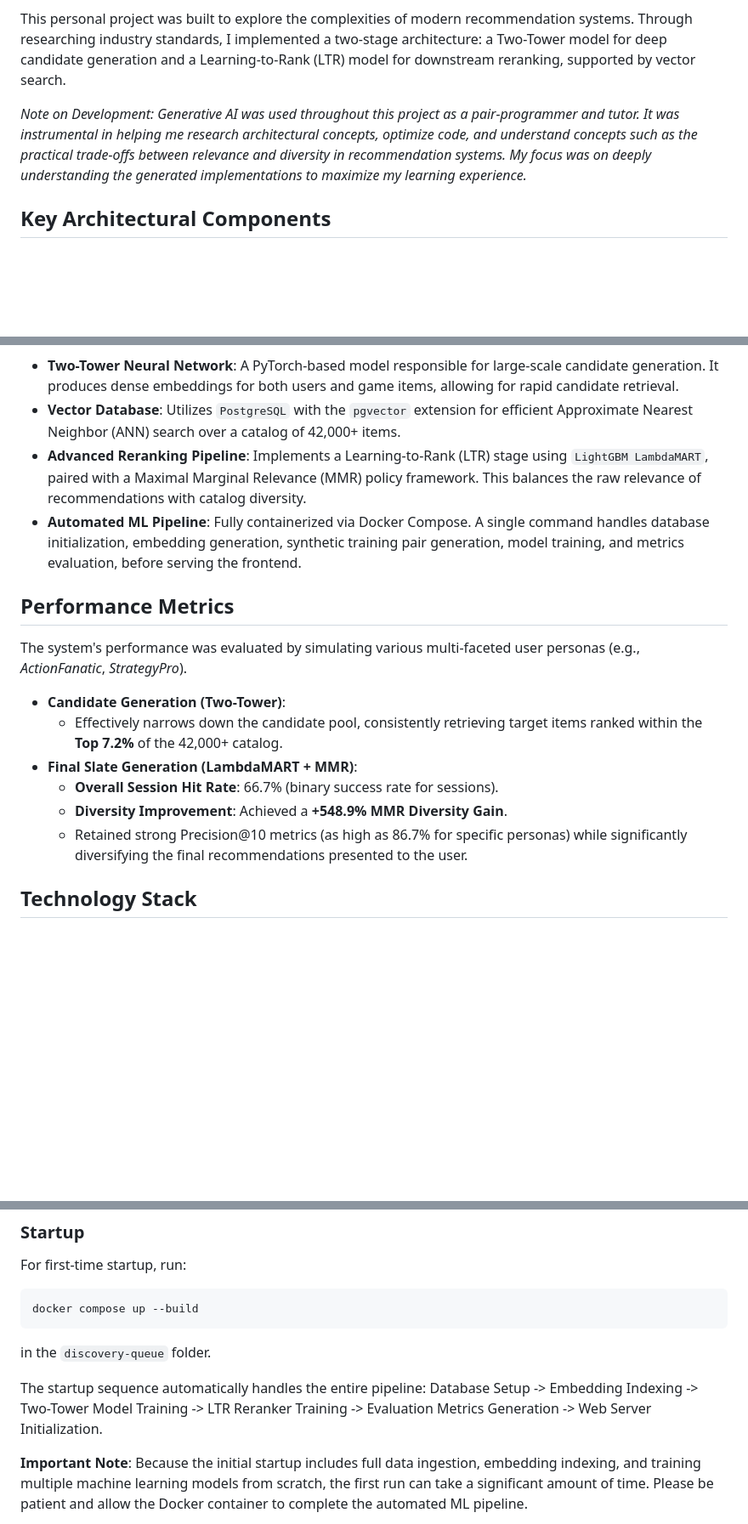
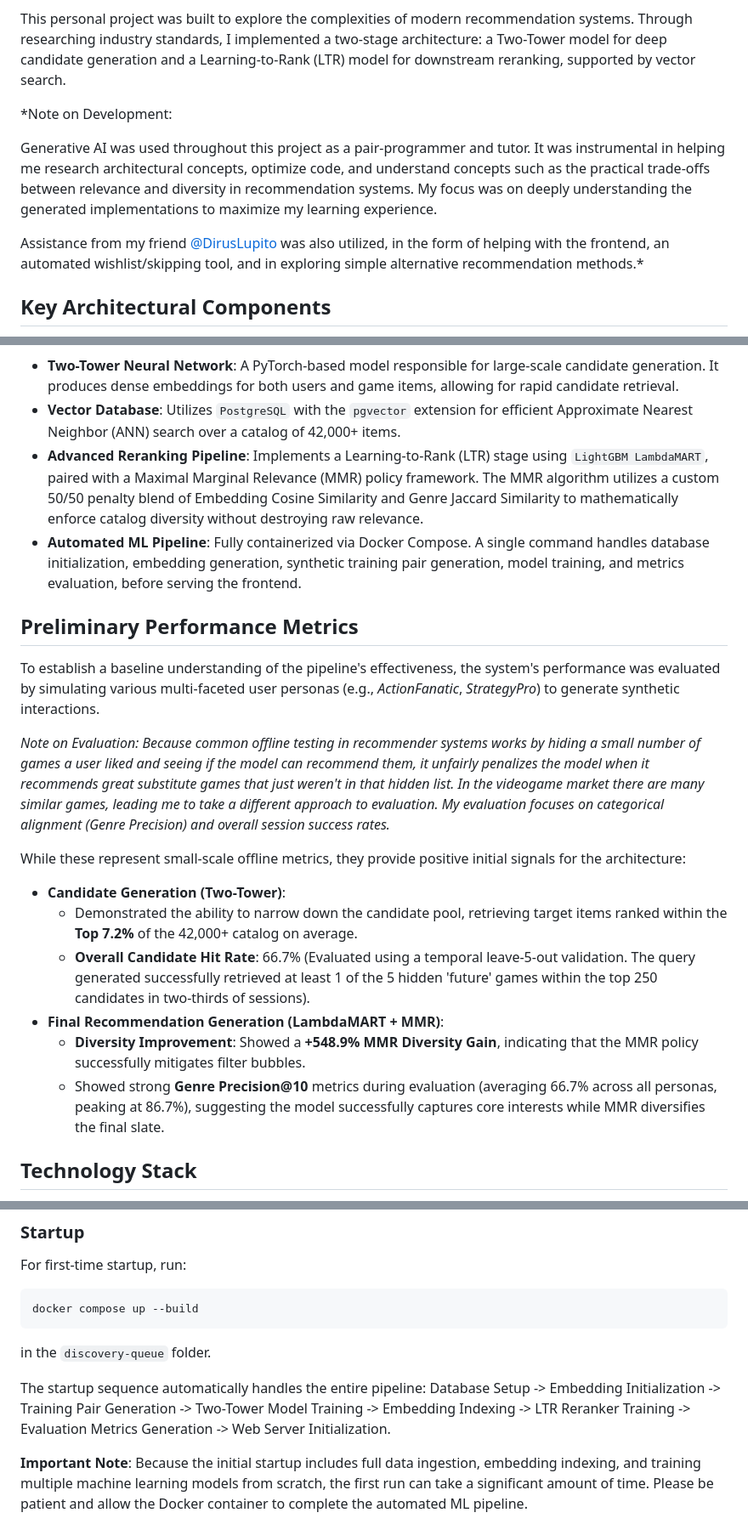
Before and after one commit to bunch21m/discovery-queue, a Markdown page: README.md, 3 parts joined by grey strips. Shown at 85% size. Rendered like a GitHub page; blank space fills up the shorter version.

Commit message:
Update README overview.

````diff
--- a/README.md
+++ b/README.md
@@ -4,7 +4,11 @@
 
 This personal project was built to explore the complexities of modern recommendation systems. Through researching industry standards, I implemented a two-stage architecture: a Two-Tower model for deep candidate generation and a Learning-to-Rank (LTR) model for downstream reranking, supported by vector search.
 
-*Note on Development: Generative AI was used throughout this project as a pair-programmer and tutor. It was instrumental in helping me research architectural concepts, optimize code, and understand concepts such as the practical trade-offs between relevance and diversity in recommendation systems. My focus was on deeply understanding the generated implementations to maximize my learning experience.*
+*Note on Development:
+
+Generative AI was used throughout this project as a pair-programmer and tutor. It was instrumental in helping me research architectural concepts, optimize code, and understand concepts such as the practical trade-offs between relevance and diversity in recommendation systems. My focus was on deeply understanding the generated implementations to maximize my learning experience.
+
+Assistance from my friend [@DirusLupito](https://github.com/DirusLupito) was also utilized, in the form of helping with the frontend, an automated wishlist/skipping tool, and in exploring simple alternative recommendation methods.*
 
 ## Key Architectural Components
 
@@ -12,19 +16,23 @@ This personal project was built to explore the complexities of modern recommenda
 
 - **Two-Tower Neural Network**: A PyTorch-based model responsible for large-scale candidate generation. It produces dense embeddings for both users and game items, allowing for rapid candidate retrieval.
 - **Vector Database**: Utilizes `PostgreSQL` with the `pgvector` extension for efficient Approximate Nearest Neighbor (ANN) search over a catalog of 42,000+ items.
-- **Advanced Reranking Pipeline**: Implements a Learning-to-Rank (LTR) stage using `LightGBM LambdaMART`, paired with a Maximal Marginal Relevance (MMR) policy framework. This balances the raw relevance of recommendations with catalog diversity.
+- **Advanced Reranking Pipeline**: Implements a Learning-to-Rank (LTR) stage using `LightGBM LambdaMART`, paired with a Maximal Marginal Relevance (MMR) policy framework. The MMR algorithm utilizes a custom 50/50 penalty blend of Embedding Cosine Similarity and Genre Jaccard Similarity to mathematically enforce catalog diversity without destroying raw relevance.
 - **Automated ML Pipeline**: Fully containerized via Docker Compose. A single command handles database initialization, embedding generation, synthetic training pair generation, model training, and metrics evaluation, before serving the frontend.
 
-## Performance Metrics
+## Preliminary Performance Metrics
 
-The system's performance was evaluated by simulating various multi-faceted user personas (e.g., *ActionFanatic*, *StrategyPro*).
+To establish a baseline understanding of the pipeline's effectiveness, the system's performance was evaluated by simulating various multi-faceted user personas (e.g., *ActionFanatic*, *StrategyPro*) to generate synthetic interactions.
+
+*Note on Evaluation: Because common offline testing in recommender systems works by hiding a small number of games a user liked and seeing if the model can recommend them, it unfairly penalizes the model when it recommends great substitute games that just weren't in that hidden list. In the videogame market there are many similar games, leading me to take a different approach to evaluation. My evaluation focuses on categorical alignment (Genre Precision) and overall session success rates.*
+
+While these represent small-scale offline metrics, they provide positive initial signals for the architecture:
 
 - **Candidate Generation (Two-Tower)**:
-  - Effectively narrows down the candidate pool, consistently retrieving target items ranked within the **Top 7.2%** of the 42,000+ catalog.
-- **Final Slate Generation (LambdaMART + MMR)**:
-  - **Overall Session Hit Rate**: 66.7% (binary success rate for sessions).
-  - **Diversity Improvement**: Achieved a **+548.9% MMR Diversity Gain**.
-  - Retained strong Precision@10 metrics (as high as 86.7% for specific personas) while significantly diversifying the final recommendations presented to the user.
+  - Demonstrated the ability to narrow down the candidate pool, retrieving target items ranked within the **Top 7.2%** of the 42,000+ catalog on average.
+  - **Overall Candidate Hit Rate**: 66.7% (Evaluated using a temporal leave-5-out validation. The query generated successfully retrieved at least 1 of the 5 hidden 'future' games within the top 250 candidates in two-thirds of sessions).
+- **Final Recommendation Generation (LambdaMART + MMR)**:
+  - **Diversity Improvement**: Showed a **+548.9% MMR Diversity Gain**, indicating that the MMR policy successfully mitigates filter bubbles.
+  - Showed strong **Genre Precision@10** metrics during evaluation (averaging 66.7% across all personas, peaking at 86.7%), suggesting the model successfully captures core interests while MMR diversifies the final slate.
 
 ## Technology Stack
 
@@ -51,7 +59,7 @@ docker compose up --build
 ```
 in the `discovery-queue` folder.
 
-The startup sequence automatically handles the entire pipeline: Database Setup -> Embedding Indexing -> Two-Tower Model Training -> LTR Reranker Training -> Evaluation Metrics Generation -> Web Server Initialization.
+The startup sequence automatically handles the entire pipeline: Database Setup -> Embedding Initialization -> Training Pair Generation -> Two-Tower Model Training -> Embedding Indexing -> LTR Reranker Training -> Evaluation Metrics Generation -> Web Server Initialization.
 
 **Important Note**: Because the initial startup includes full data ingestion, embedding indexing, and training multiple machine learning models from scratch, the first run can take a significant amount of time. Please be patient and allow the Docker container to complete the automated ML pipeline.
 
````
